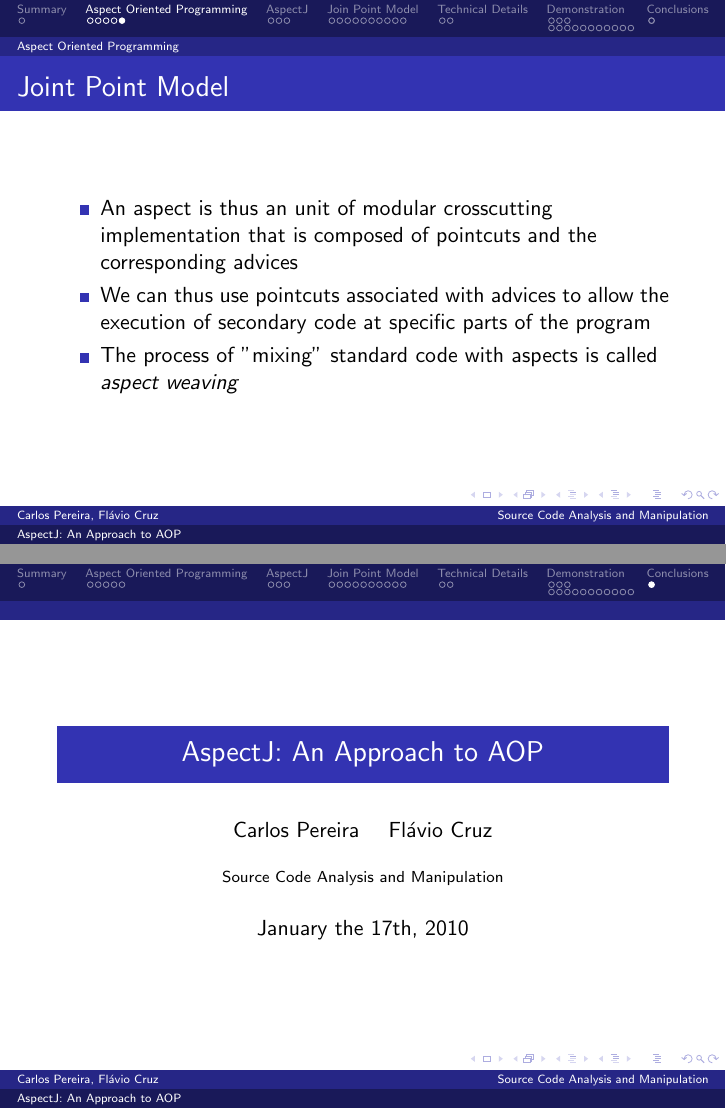
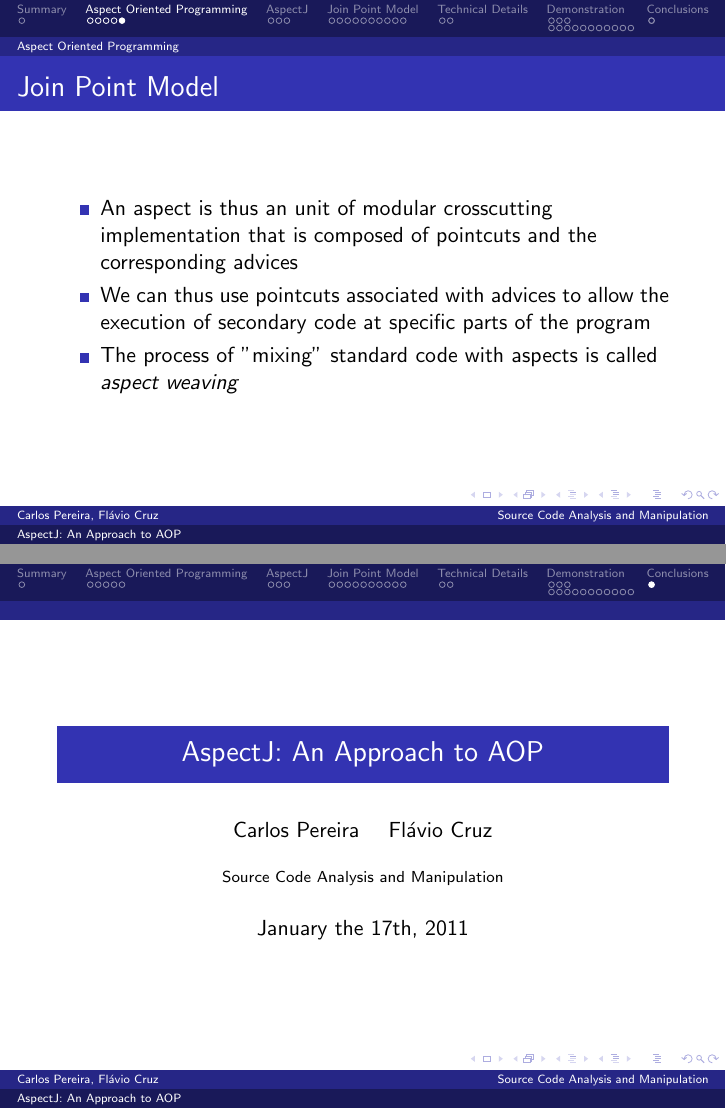
Before and after one commit to flavioc/scam, LaTeX slides (presentation.tex): pages 7 and 38 of 38, joined at a grey line. Compiled offline with pdfLaTeX.

Commit message:
small fixes

```diff
--- a/presentation.tex
+++ b/presentation.tex
@@ -18,7 +18,7 @@
 \title{AspectJ: An Approach to AOP}
 \author{Carlos Pereira \and Flávio Cruz}
 
-\date{January the 17th, 2010}
+\date{January the 17th, 2011}
 
 \institute[Source Code Analysis and Manipulation]{Source Code Analysis and Manipulation}
 
@@ -89,7 +89,7 @@
 \end{itemize}
 \end{frame}
 
-\begin{frame}{Joint Point Model}
+\begin{frame}{Join Point Model}
 \begin{itemize}
    \item An aspect is thus an unit of modular crosscutting implementation that is composed of pointcuts and
 the corresponding advices
```
